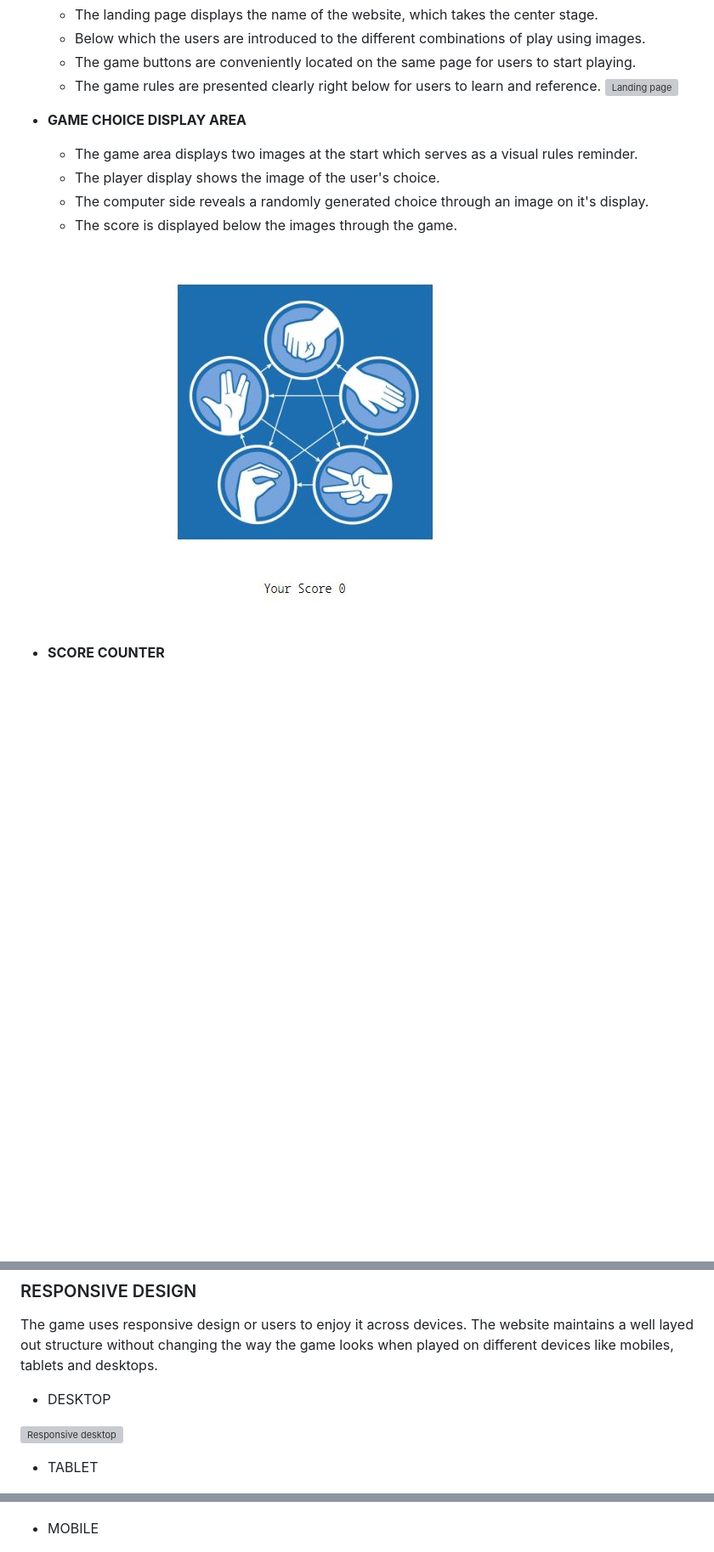
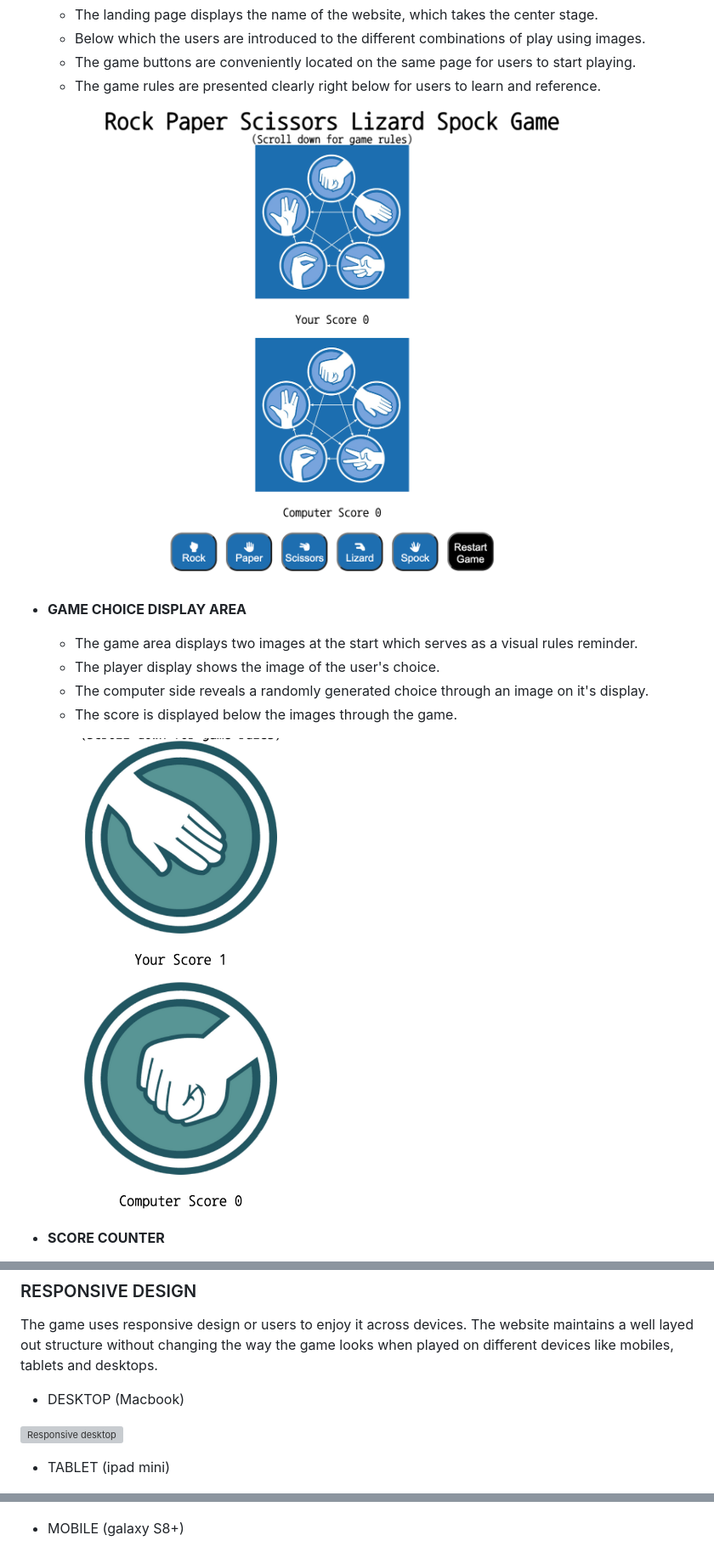
Before and after one commit to md-ash-dot/rpsls-game, a Markdown page: README.md, 3 parts joined by grey strips. Shown: that part at 85% size. GitHub-like rendering; pictures changed too: assets/images/game display .png (added), assets/images/landing.png (added); blank space fills up the shorter version; grey boxes are pictures that could not be loaded.

Commit message:
Add more images to readme document

```diff
--- a/README.md
+++ b/README.md
@@ -54,7 +54,8 @@ Wireframes were designed using Lucidcharts's online wireframe tool.
   - Below which the users are introduced to the different combinations of play using images.
   - The game buttons are conveniently located on the same page for users to start playing.
   - The game rules are presented clearly right below for users to learn and reference.
-    ![Landing page](/assets/images/landing.JPG)
+
+![Landing page](/assets/images/landing.png)
 
 - **GAME CHOICE DISPLAY AREA**
 
@@ -62,7 +63,8 @@ Wireframes were designed using Lucidcharts's online wireframe tool.
   - The player display shows the image of the user's choice.
   - The computer side reveals a randomly generated choice through an image on it's display.
   - The score is displayed below the images through the game.
-    ![Game area](/assets/images/game-display.JPG)
+
+![Game choice display area](/assets/images/game%20display%20.png)
 
 - **SCORE COUNTER**
 
@@ -108,15 +113,15 @@ Wireframes were designed using Lucidcharts's online wireframe tool.
 
 The game uses responsive design or users to enjoy it across devices. The website maintains a well layed out structure without changing the way the  game looks when played on different devices like mobiles, tablets and desktops.
 
-- DESKTOP
+- DESKTOP (Macbook)
 
 ![Responsive desktop](/assets/images/responsive-desktop.png)
 
-- TABLET
+- TABLET (ipad mini)
 
 ![Responsive tablet](/assets/images/responsive-ipadmini.png)
 
-- MOBILE
+- MOBILE (galaxy S8+)
 
 ![Responsive mobile](/assets/images/responsive-galaxyS8%2B.png)
 
```
Also changed, not shown: other parts of README.md (+13 -5 lines).
